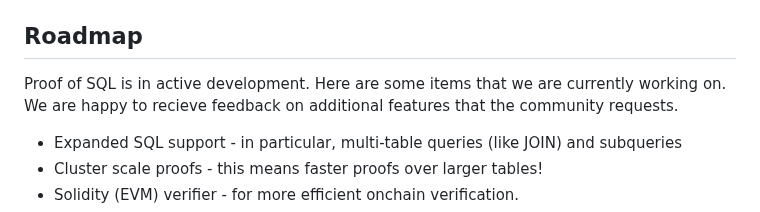
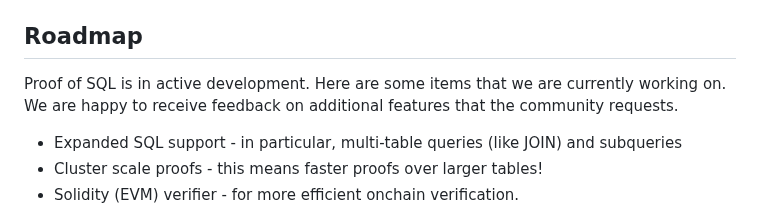
Before and after one commit to spaceandtimelabs/sxt-proof-of-sql, a Markdown page: crates/proof-of-sql/README.md, the part around the change. Rendered like a GitHub page.

Commit message:
docs: update README.md
recieve -> receive

```diff
--- a/crates/proof-of-sql/README.md
+++ b/crates/proof-of-sql/README.md
@@ -179,7 +179,7 @@ See the [SQL specification](https://github.com/spaceandtimelabs/sxt-proof-of-sql
 
 ## Roadmap
 
-Proof of SQL is in active development. Here are some items that we are currently working on. We are happy to recieve feedback on additional features that the community requests.
+Proof of SQL is in active development. Here are some items that we are currently working on. We are happy to receive feedback on additional features that the community requests.
 
 * Expanded SQL support - in particular, multi-table queries (like JOIN) and subqueries
 * Cluster scale proofs - this means faster proofs over larger tables!
```
